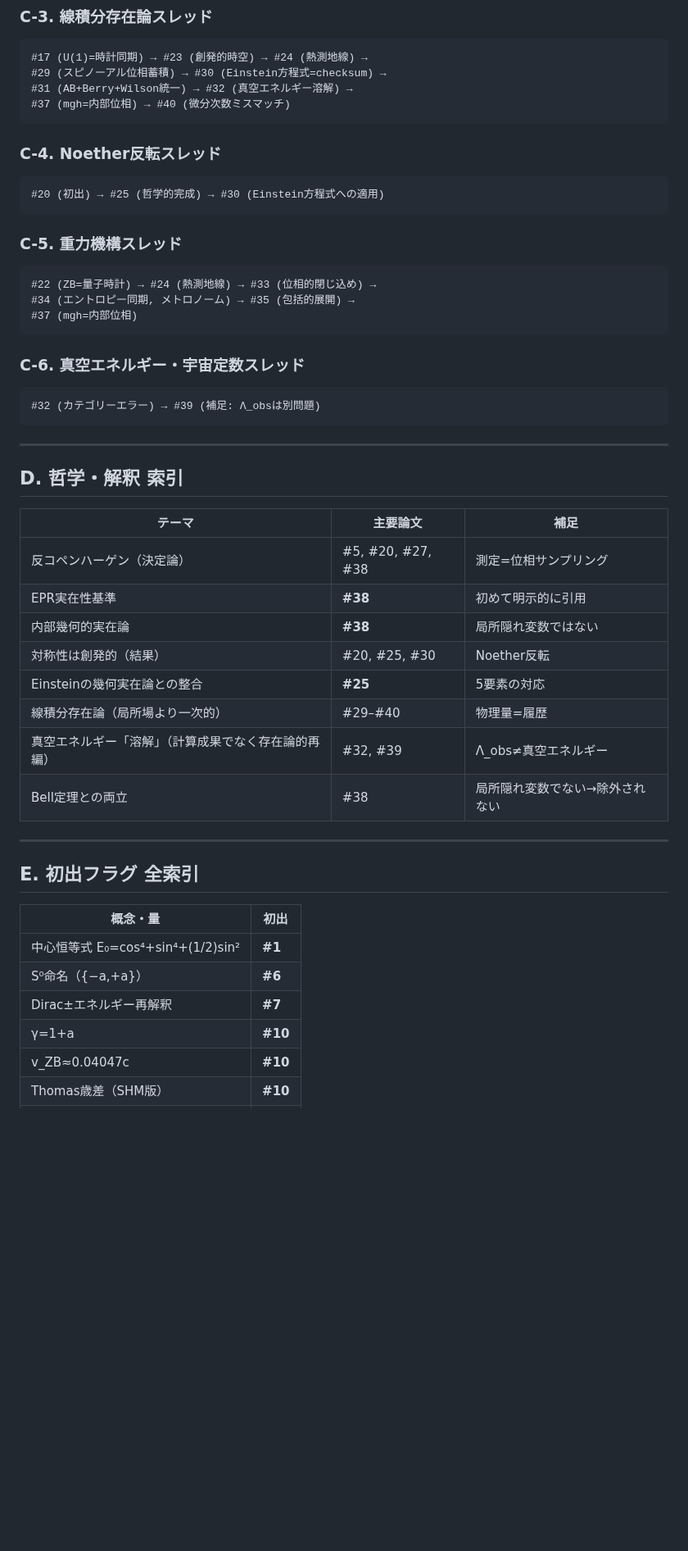
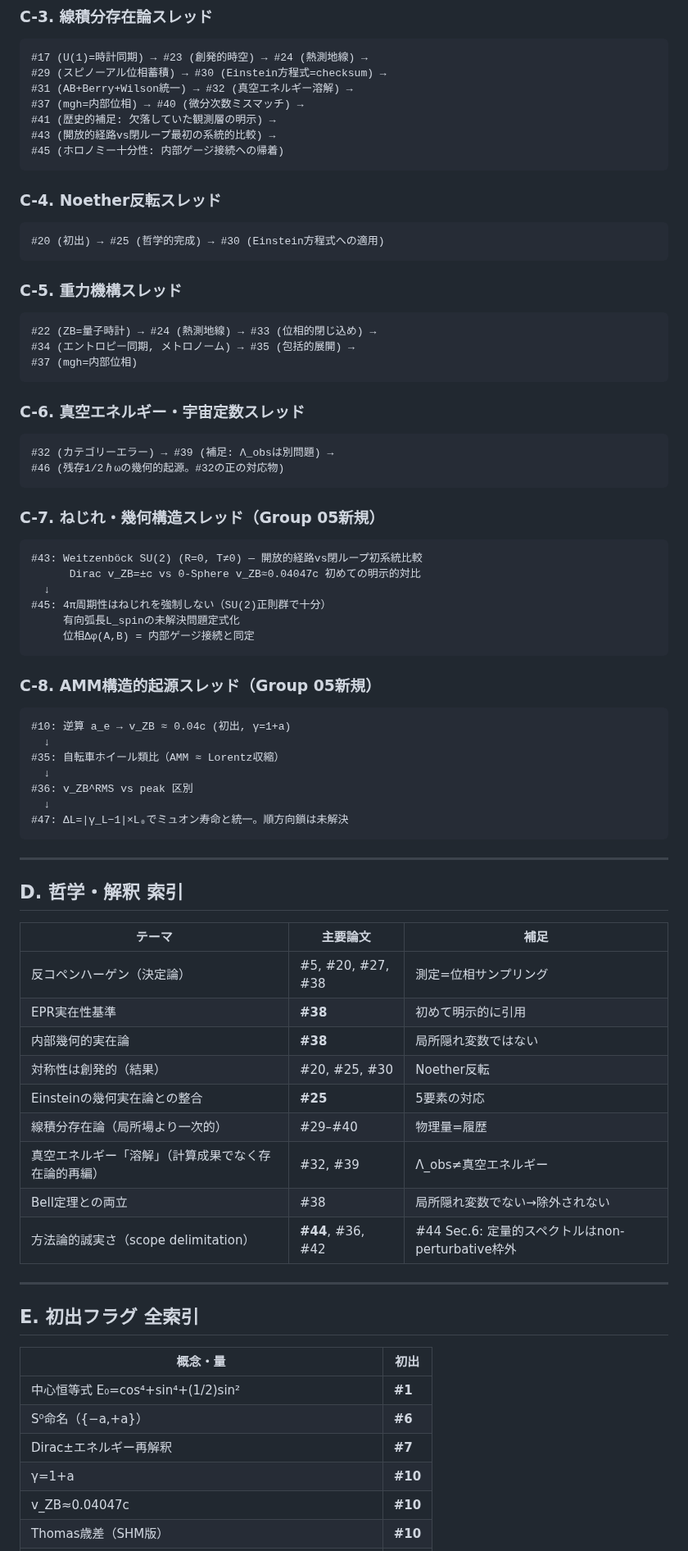
Before and after one commit to HanaTensor/0sm-skills, a Markdown page: global-concept.md, the part around one of its changes. Shown at 82% size. Drawn GitHub-style; blank space fills up the shorter version.

````diff
--- a/global-concept.md
+++ b/global-concept.md
@@ -125,15 +150,20 @@
 #17 (U(1)=時計同期) → #23 (創発的時空) → #24 (熱測地線) →
 #29 (スピノーアル位相蓄積) → #30 (Einstein方程式=checksum) →
 #31 (AB+Berry+Wilson統一) → #32 (真空エネルギー溶解) →
-#37 (mgh=内部位相) → #40 (微分次数ミスマッチ)
+#37 (mgh=内部位相) → #40 (微分次数ミスマッチ) →
+#41 (歴史的補足: 欠落していた観測層の明示) →
+#43 (開放的経路vs閉ループ最初の系統的比較) →
+#45 (ホロノミー十分性: 内部ゲージ接続への帰着)
 ```
 
 ### C-4. Noether反転スレッド
+
 ```
 #20 (初出) → #25 (哲学的完成) → #30 (Einstein方程式への適用)
 ```
 
 ### C-5. 重力機構スレッド
+
 ```
 #22 (ZB=量子時計) → #24 (熱測地線) → #33 (位相的閉じ込め) →
 #34 (エントロピー同期, メトロノーム) → #35 (包括的展開) →
@@ -141,8 +171,33 @@
 ```
 
 ### C-6. 真空エネルギー・宇宙定数スレッド
+
 ```
-#32 (カテゴリーエラー) → #39 (補足: Λ_obsは別問題)
+#32 (カテゴリーエラー) → #39 (補足: Λ_obsは別問題) →
+#46 (残存1/2ℏωの幾何的起源。#32の正の対応物)
+```
+
+### C-7. ねじれ・幾何構造スレッド（Group 05新規）
+
+```
+#43: Weitzenböck SU(2) (R=0, T≠0) ― 開放的経路vs閉ループ初系統比較
+      Dirac v_ZB=±c vs 0-Sphere v_ZB≈0.04047c 初めての明示的対比
+  ↓
+#45: 4π周期性はねじれを強制しない（SU(2)正則群で十分）
+     有向弧長L_spinの未解決問題定式化
+     位相Δφ(A,B) = 内部ゲージ接続と同定
+```
+
+### C-8. AMM構造的起源スレッド（Group 05新規）
+
+```
+#10: 逆算 a_e → v_ZB ≈ 0.04c (初出, γ=1+a)
+  ↓
+#35: 自転車ホイール類比（AMM ≈ Lorentz収縮）
+  ↓
+#36: v_ZB^RMS vs peak 区別
+  ↓
+#47: ΔL=|γ_L−1|×L₀でミュオン寿命と統一。順方向鎖は未解決
 ```
 
 ---
@@ -150,25 +205,28 @@
 ## D. 哲学・解釈 索引
 
 | テーマ | 主要論文 | 補足 |
-|--------|---------|------|
+| --- | --- | --- |
 | 反コペンハーゲン（決定論） | #5, #20, #27, #38 | 測定=位相サンプリング |
 | EPR実在性基準 | **#38** | 初めて明示的に引用 |
 | 内部幾何的実在論 | **#38** | 局所隠れ変数ではない |
 | 対称性は創発的（結果） | #20, #25, #30 | Noether反転 |
 | Einsteinの幾何実在論との整合 | **#25** | 5要素の対応 |
 | 線積分存在論（局所場より一次的） | #29–#40 | 物理量=履歴 |
-| 真空エネルギー「溶解」（計算成果でなく存在論的再編） | #32, #39 | Λ_obs≠真空エネルギー |
+| 真空エネルギー「溶解」（計算成果でなく存在論的再編） | #32, #39 | Λ\_obs≠真空エネルギー |
 | Bell定理との両立 | #38 | 局所隠れ変数でない→除外されない |
+| 方法論的誠実さ（scope delimitation） | **#44**, #36, #42 | #44 Sec.6: 定量的スペクトルはnon-perturbative枠外 |
+
+
 
 ---
 
 ## E. 初出フラグ 全索引
 
 | 概念・量 | 初出 |
-|---------|------|
+| --- | --- |
 | 中心恒等式 E₀=cos⁴+sin⁴+(1/2)sin² | **#1** |
 | S⁰命名（{−a,+a}） | **#6** |
 | Dirac±エネルギー再解釈 | **#7** |
 | γ=1+a | **#10** |
-| v_ZB≈0.04047c | **#10** |
+| v\_ZB≈0.04047c | **#10** |
 | Thomas歳差（SHM版） | **#10** |
````
Also changed, not shown: other parts of global-concept.md (+72 -27 lines).
